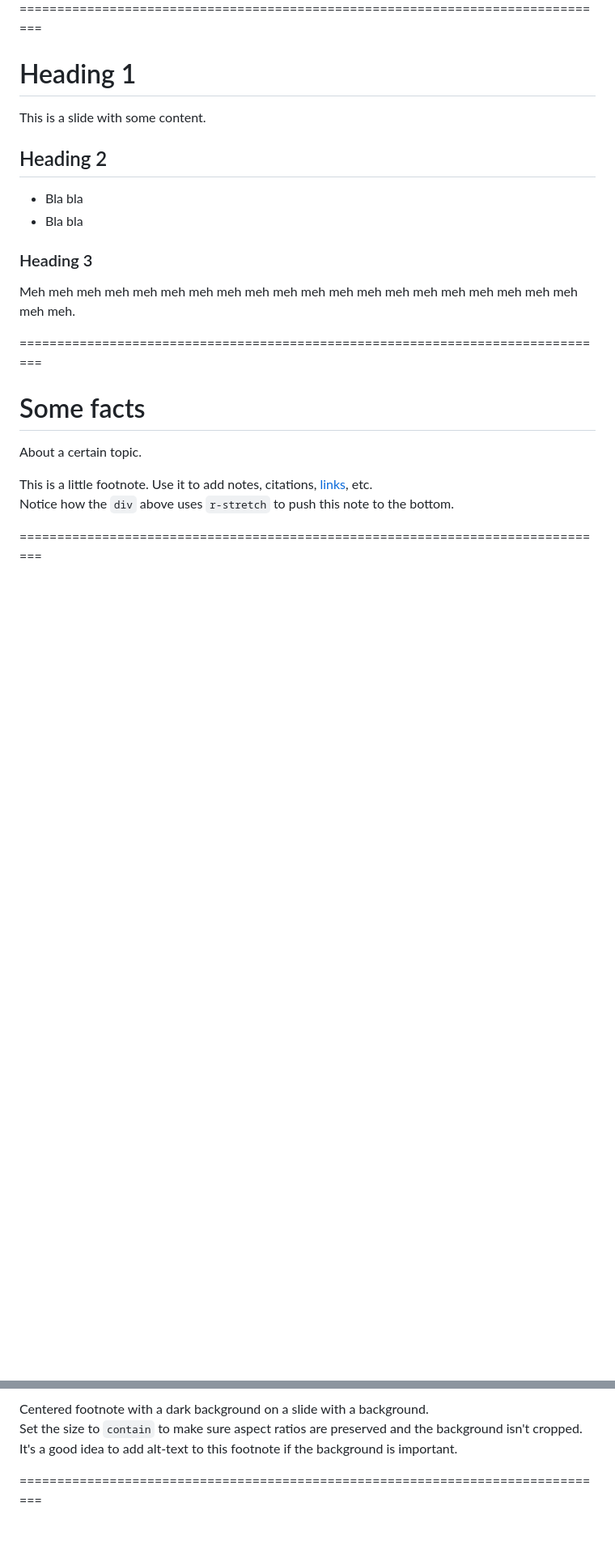
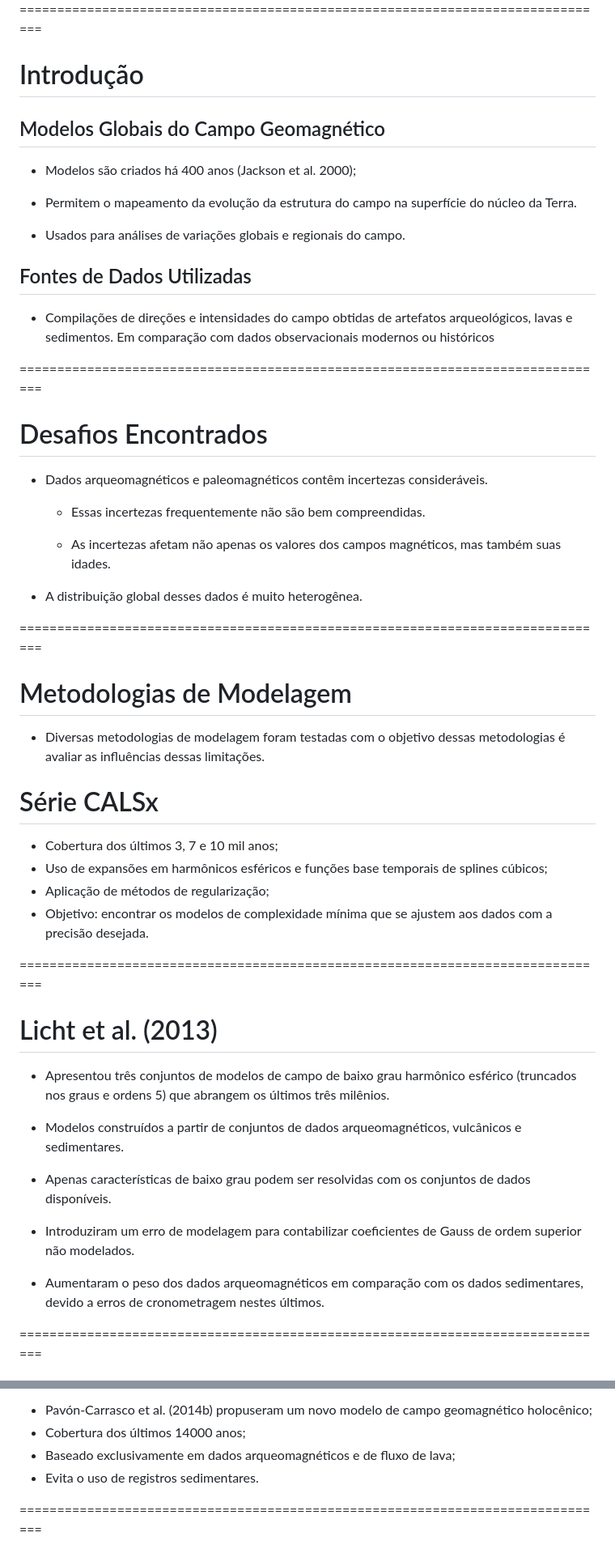
Before and after one commit to YagoMCastro/geomag-seminario2-msc-2024, a Markdown page: slides.md, 2 parts joined by grey strips. Shown: that part at 81% size. GitHub-like rendering; blank space fills up the shorter version.

Commit message:
Create a few slides

```diff
--- a/slides.md
+++ b/slides.md
@@ -48,38 +49,51 @@ Sinta-se à vontade para tirar capturas de tela/compartilhar/reutilizar esta apr
 </div>
 
 ===============================================================================
+# Introdução
+<h2 style="text-align: justify;">Modelos Globais do Campo Geomagnético</h2>
 
-# Heading 1
+- Modelos são criados há 400 anos (Jackson et al. 2000);
 
-This is a slide with some content.
+- Permitem o mapeamento da evolução da estrutura do campo na superfície do núcleo da Terra.
 
-## Heading 2
+- Usados para análises de variações globais e regionais do campo.
 
-* Bla bla
-* Bla bla
+<h2 style="text-align: justify">Fontes de Dados Utilizadas</h2>
 
-### Heading 3
-
-Meh meh meh meh meh meh meh meh meh meh meh meh meh meh meh meh meh meh meh meh
-meh meh.
+- <p style="text-align: justify;">Compilações de direções e intensidades do campo obtidas de artefatos arqueológicos, lavas e sedimentos. Em comparação com dados observacionais modernos ou históricos
+</p>
 
 ===============================================================================
 
-<div class="r-stretch">
+# Desafios Encontrados
 
-# Some facts
+- Dados arqueomagnéticos e paleomagnéticos contêm incertezas consideráveis.
 
-About a certain topic.
+  - Essas incertezas frequentemente não são bem compreendidas.
 
-</div>
-<div class="footnote">
+  - As incertezas afetam não apenas os valores dos campos magnéticos, mas também suas idades.
 
-This is a little footnote.
-Use it to add notes, citations, [links](https://www.leouieda.com/), etc.
-<br>
-Notice how the `div` above uses `r-stretch` to push this note to the bottom.
+- A distribuição global desses dados é muito heterogênea.
 
-</div>
+===============================================================================
+# Metodologias de Modelagem
+
+- Diversas metodologias de modelagem foram testadas com o objetivo dessas metodologias é avaliar as influências dessas limitações.
+
+# Série CALSx
+
+- Cobertura dos últimos 3, 7 e 10 mil anos;
+- Uso de expansões em harmônicos esféricos e funções base temporais de splines cúbicos;
+- Aplicação de métodos de regularização;
+- Objetivo: encontrar os modelos de complexidade mínima que se ajustem aos dados com a precisão desejada.
+
+===============================================================================
+# Licht et al. (2013)
+- <p style="text-align: justify;">Apresentou três conjuntos de modelos de campo de baixo grau harmônico esférico (truncados nos graus e ordens 5) que abrangem os últimos três milênios.</p>
+- <p style="text-align: justify;">Modelos construídos a partir de conjuntos de dados arqueomagnéticos, vulcânicos e sedimentares.</p>
+- <p style="text-align: justify;">Apenas características de baixo grau podem ser resolvidas com os conjuntos de dados disponíveis.</p>
+- <p style="text-align: justify;">Introduziram um erro de modelagem para contabilizar coeficientes de Gauss de ordem superior não modelados.</p>
+- <p style="text-align: justify;">Aumentaram o peso dos dados arqueomagnéticos em comparação com os dados sedimentares, devido a erros de cronometragem nestes últimos.</p>
 
 ===============================================================================
 
@@ -107,17 +110,8 @@ Need to put another `div` inside of it as well.
 
-<div class="r-stretch">
-</div>
-<div class="footnote-center dark">
-
-Centered footnote with a dark background on a slide with a background.
-<br>
-Set the size to `contain` to make sure aspect ratios are preserved and the
-background isn't cropped.
-<br>
-It's a good idea to add alt-text to this footnote if the background is
-important.
-
-</div>
+- Pavón-Carrasco et al. (2014b) propuseram um novo modelo de campo geomagnético holocênico;
+- Cobertura dos últimos 14000 anos;
+- Baseado exclusivamente em dados arqueomagnéticos e de fluxo de lava;
+- Evita o uso de registros sedimentares.
 
 ===============================================================================
 
```
Also changed, not shown: other parts of slides.md (+34 -52 lines), assets/background.jpeg, 1 other file.
